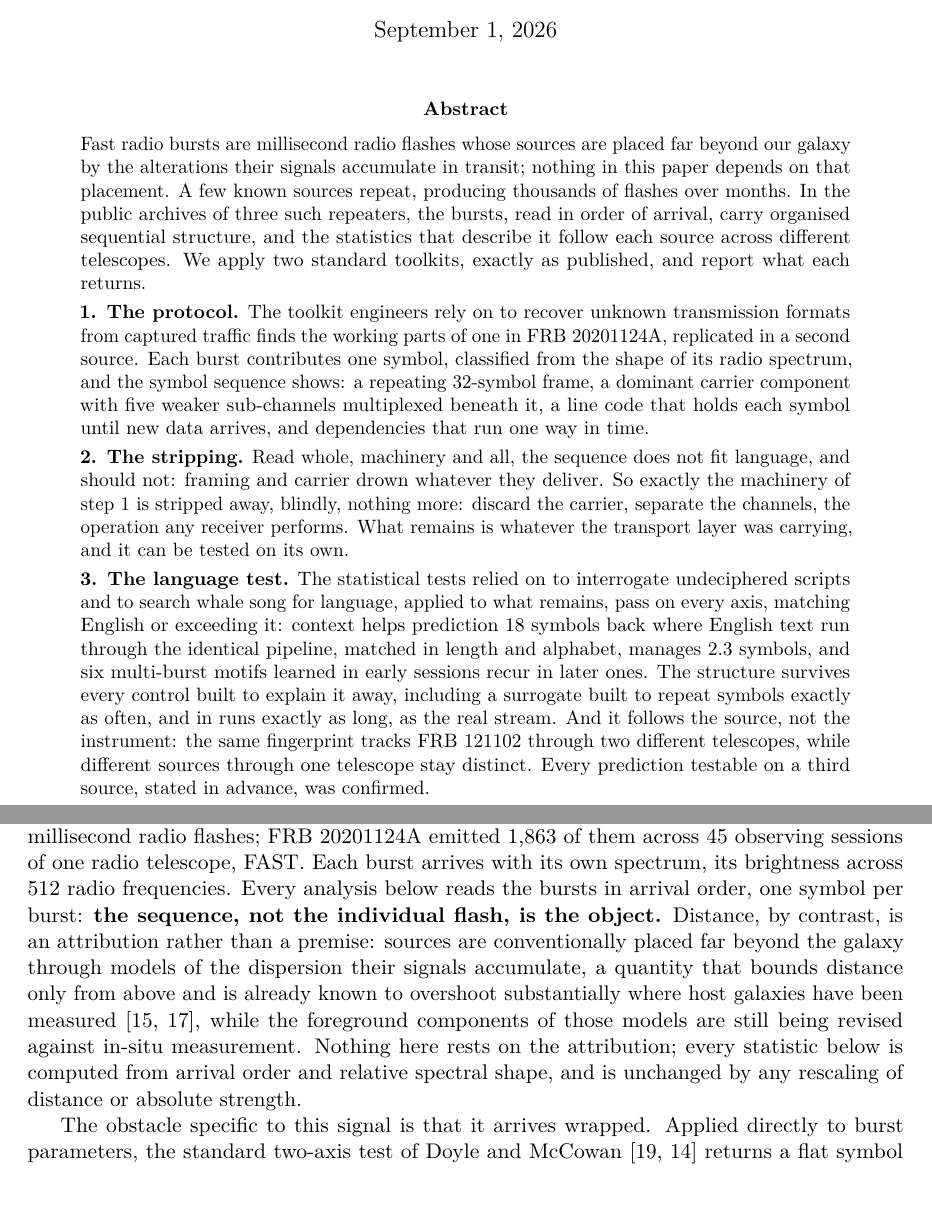
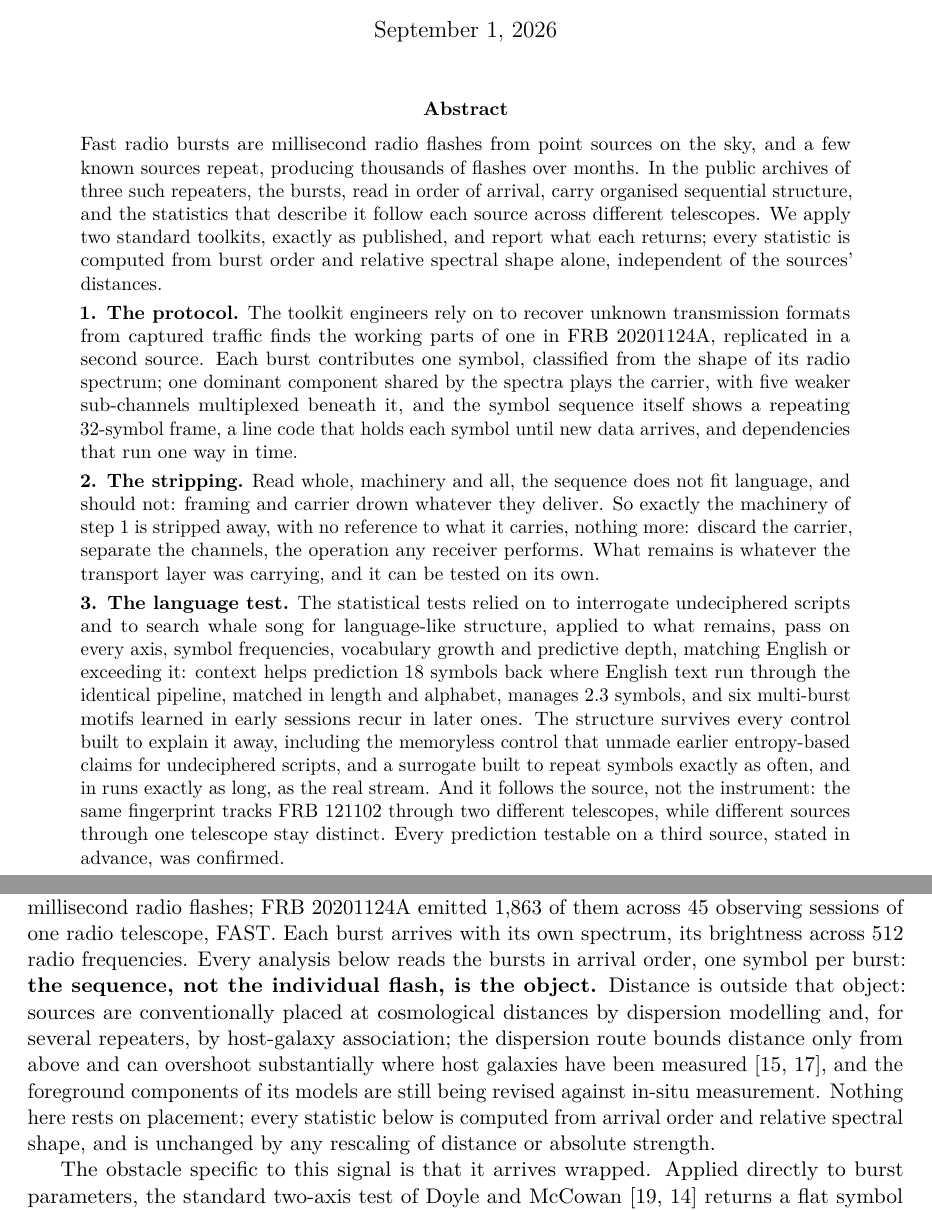
Before and after one commit to SteamPunkPhysics/FRB-Transport-Protocol-Reanalysis, a LaTeX paper (paper_crossdisciplinary.tex): two parts of pages 1 and 2 of 33, joined at a grey line, cut so that both start at the same text. Compiled offline with pdfLaTeX.

Commit message:
Pass 29: second reader panel fixes

```diff
--- a/paper_crossdisciplinary.tex
+++ b/paper_crossdisciplinary.tex
@@ -53,14 +53,14 @@ Traffic in Fast Radio Burst Data}, with Cross-Disciplinary Explanations}
 
 \begin{abstract}
 \noindent
-Fast radio bursts are millisecond radio flashes whose sources are placed far
-beyond our galaxy by the alterations their signals accumulate in transit;
-nothing in this paper depends on that placement. A few
+Fast radio bursts are millisecond radio flashes from point sources on the sky,
+and a few
 known sources repeat, producing thousands of flashes over months. In the public
 archives of three such repeaters, the bursts, read in order of arrival, carry
 organised sequential structure, and the statistics that describe it follow each
 source across different telescopes. We apply two standard toolkits, exactly as
-published, and report what each returns.
+published, and report what each returns; every statistic is computed from burst
+order and relative spectral shape alone, independent of the sources' distances.
 
 \smallskip
 \noindent
@@ -68,10 +68,10 @@ published, and report what each returns.
 transmission formats from captured traffic
 finds the working parts of one in FRB~20201124A, replicated in a second
 source. Each
-burst contributes one symbol, classified from the shape of its radio spectrum,
-and the symbol sequence shows: a
-repeating 32-symbol frame, a dominant carrier component with five weaker
-sub-channels multiplexed beneath it, a
+burst contributes one symbol, classified from the shape of its radio spectrum;
+one dominant component shared by the spectra plays the carrier, with five
+weaker sub-channels multiplexed beneath it, and the symbol sequence itself
+shows a repeating 32-symbol frame, a
 line code that holds each symbol until new data arrives, and dependencies that
 run one way in time.
 
@@ -79,7 +79,8 @@ run one way in time.
 \noindent
 \textbf{2. The stripping.} Read whole, machinery and all, the sequence does
 not fit language, and should not: framing and carrier drown whatever they
-deliver. So exactly the machinery of step 1 is stripped away, blindly, nothing
+deliver. So exactly the machinery of step 1 is stripped away, with no
+reference to what it carries, nothing
 more: discard the carrier, separate the channels, the operation any receiver
 performs. What remains is whatever the transport layer was carrying, and it
 can be tested on its own.
@@ -87,12 +88,16 @@ can be tested on its own.
 \smallskip
 \noindent
 \textbf{3. The language test.} The statistical tests relied on to interrogate
-undeciphered scripts and to search whale song for language, applied to
-what remains, pass on every axis, matching English or exceeding it: context
+undeciphered scripts and to search whale song for language-like structure,
+applied to
+what remains, pass on every axis, symbol frequencies, vocabulary growth and
+predictive depth, matching English or exceeding it: context
 helps prediction 18 symbols back where English text run through the identical
 pipeline, matched in length and alphabet, manages 2.3 symbols, and six
 multi-burst motifs learned in early sessions recur in later ones. The
-structure survives every control built to explain it away, including a
+structure survives every control built to explain it away, including the
+memoryless control that unmade earlier entropy-based claims for undeciphered
+scripts, and a
 surrogate built to repeat symbols exactly as often, and in runs exactly as
 long, as the real stream. And it follows the source, not the instrument: the
 same fingerprint tracks FRB~121102 through two different telescopes, while
@@ -142,14 +147,14 @@ that emits millisecond radio flashes; FRB~20201124A emitted 1{,}863 of them acro
 observing sessions of one radio telescope, FAST. Each burst arrives with its own
 spectrum, its brightness across 512 radio frequencies. Every analysis below reads the
 bursts in arrival order, one symbol per burst: \textbf{the sequence, not the
-individual flash, is the object.} Distance, by contrast, is an attribution
-rather than a premise: sources are conventionally placed far beyond the galaxy
-through models of the dispersion their signals accumulate, a quantity that
-bounds distance only from above and is already known to overshoot
+individual flash, is the object.} Distance is outside that object: sources
+are conventionally placed at cosmological distances by dispersion modelling
+and, for several repeaters, by host-galaxy association; the dispersion route
+bounds distance only from above and can overshoot
 substantially where host galaxies have been measured
-\cite{kumarlinder2019,ocker2022}, while the foreground
-components of those models are still being revised against in-situ
-measurement. Nothing here rests on the attribution; every statistic below is
+\cite{kumarlinder2019,ocker2022}, and the foreground
+components of its models are still being revised against in-situ
+measurement. Nothing here rests on placement; every statistic below is
 computed from arrival order and relative spectral shape, and is unchanged by
 any rescaling of distance or absolute strength.
 
```
Also changed, not shown: paper_crossdisciplinary.pdf.
